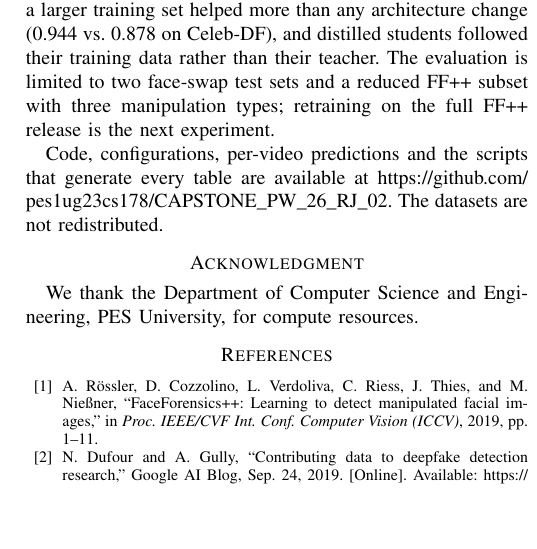
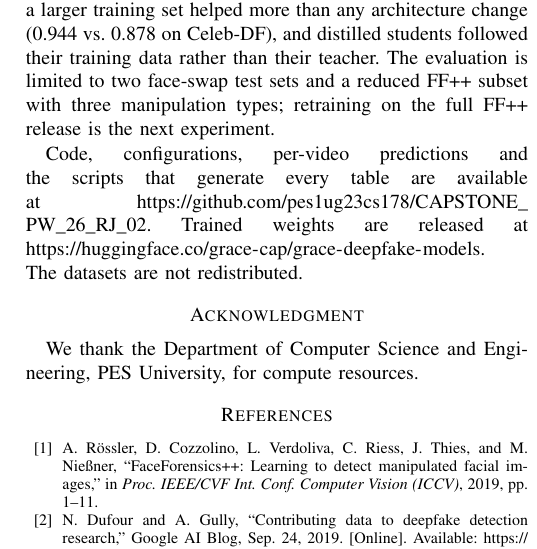
Before and after one commit to pes1ug23cs178/CAPSTONE_PW_26_RJ_02, a LaTeX paper (paper/Paper.tex): part of one column of page 11 of 12, cut so that both start at the same text, the shorter picture padded with empty space. Compiled offline with pdfLaTeX.

Commit message:
Paper: corresponding author email filled, model weights link added; recompiled (12 pages)

```diff
--- a/paper/Paper.tex
+++ b/paper/Paper.tex
@@ -664,7 +664,8 @@ Celeb-DF), and distilled students followed their training data rather than their
 reduced FF++ subset with three manipulation types; retraining on the full FF++ release is the next experiment.
 
 Code, configurations, per-video predictions and the scripts that generate every table are available at
-\url{https://github.com/pes1ug23cs178/CAPSTONE_PW_26_RJ_02}. The datasets are not redistributed.
+\url{https://github.com/pes1ug23cs178/CAPSTONE_PW_26_RJ_02}. Trained weights are released at
+\url{https://huggingface.co/grace-cap/grace-deepfake-models}. The datasets are not redistributed.
 
 \section*{Acknowledgment}
 We thank the Department of Computer Science and Engineering, PES University, for compute resources.
```
Also changed, not shown: paper/Paper.pdf, paper/Paper.tex (2 more changed lines).
